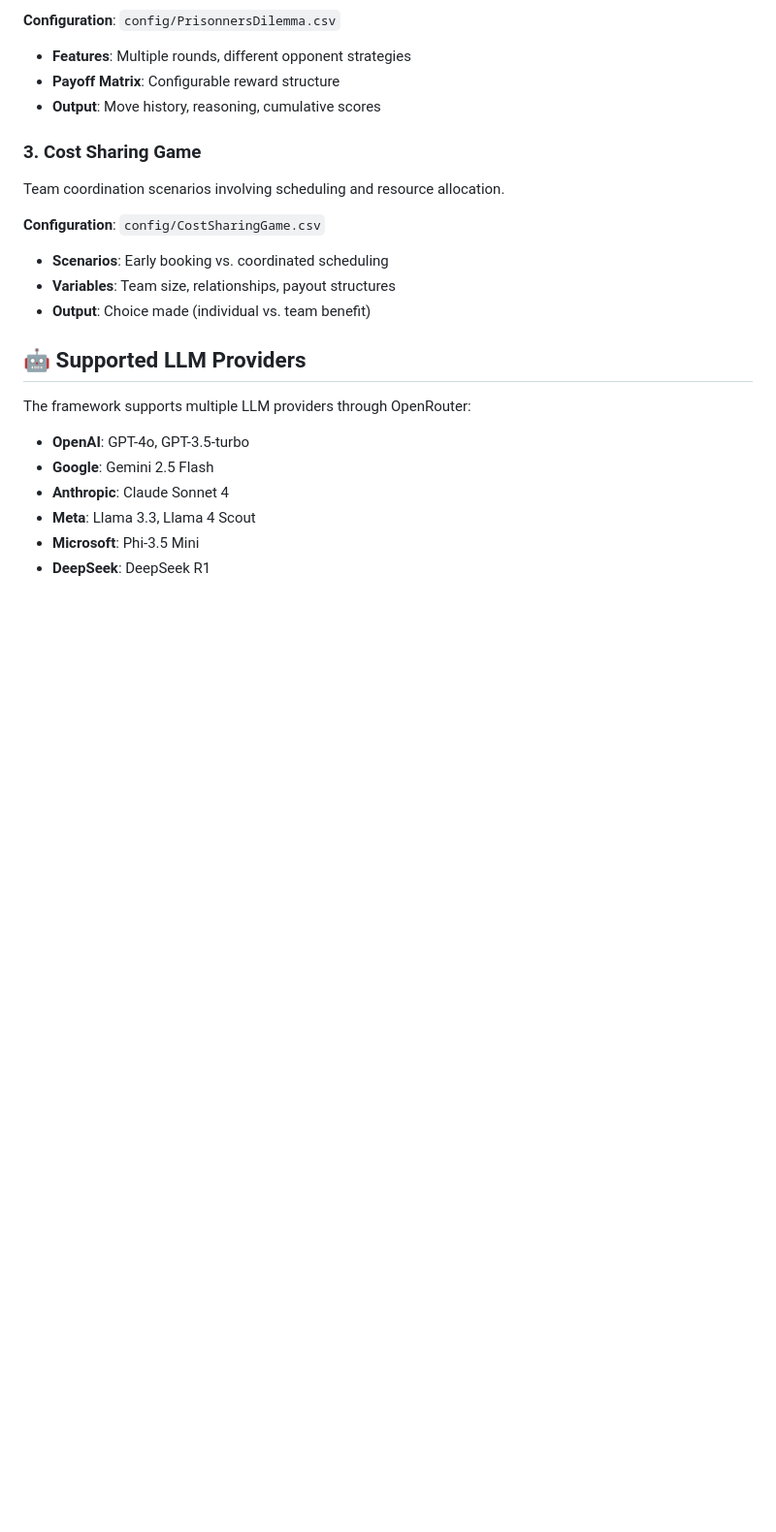
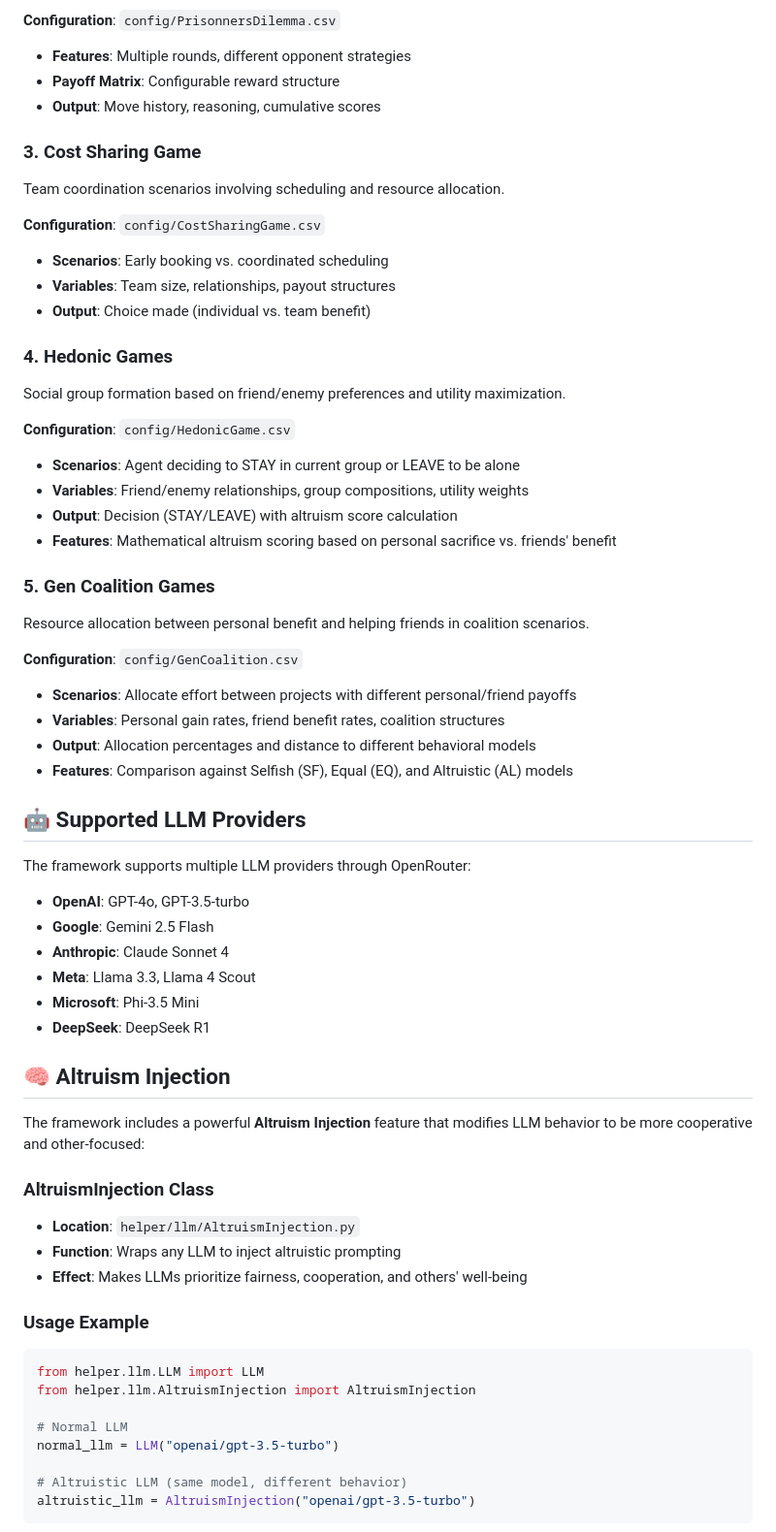
Before and after one commit to JT11-11/arjun-jass, a Markdown page: README.md, the part around the change printed below. Shown: that part at 97% size. Drawn GitHub-style; blank space fills up the shorter version.

````diff
--- a/README.md
+++ b/README.md
@@ -99,6 +111,24 @@ Team coordination scenarios involving scheduling and resource allocation.
 - **Variables**: Team size, relationships, payout structures
 - **Output**: Choice made (individual vs. team benefit)
 
+### 4. Hedonic Games
+Social group formation based on friend/enemy preferences and utility maximization.
+
+**Configuration**: `config/HedonicGame.csv`
+- **Scenarios**: Agent deciding to STAY in current group or LEAVE to be alone
+- **Variables**: Friend/enemy relationships, group compositions, utility weights
+- **Output**: Decision (STAY/LEAVE) with altruism score calculation
+- **Features**: Mathematical altruism scoring based on personal sacrifice vs. friends' benefit
+
+### 5. Gen Coalition Games
+Resource allocation between personal benefit and helping friends in coalition scenarios.
+
+**Configuration**: `config/GenCoalition.csv`
+- **Scenarios**: Allocate effort between projects with different personal/friend payoffs
+- **Variables**: Personal gain rates, friend benefit rates, coalition structures
+- **Output**: Allocation percentages and distance to different behavioral models
+- **Features**: Comparison against Selfish (SF), Equal (EQ), and Altruistic (AL) models
+
 ## 🤖 Supported LLM Providers
 
 The framework supports multiple LLM providers through OpenRouter:
@@ -109,3 +139,25 @@ The framework supports multiple LLM providers through OpenRouter:
 - **Meta**: Llama 3.3, Llama 4 Scout
 - **Microsoft**: Phi-3.5 Mini
 - **DeepSeek**: DeepSeek R1
+
+## 🧠 Altruism Injection
+
+The framework includes a powerful **Altruism Injection** feature that modifies LLM behavior to be more cooperative and other-focused:
+
+### **AltruismInjection Class**
+- **Location**: `helper/llm/AltruismInjection.py`
+- **Function**: Wraps any LLM to inject altruistic prompting
+- **Effect**: Makes LLMs prioritize fairness, cooperation, and others' well-being
+
+### **Usage Example**
+```python
+from helper.llm.LLM import LLM
+from helper.llm.AltruismInjection import AltruismInjection
+
+# Normal LLM
+normal_llm = LLM("openai/gpt-3.5-turbo")
+
+# Altruistic LLM (same model, different behavior)
+altruistic_llm = AltruismInjection("openai/gpt-3.5-turbo")
+```
+
````
Also changed, not shown: other parts of README.md (+72 -3 lines).
